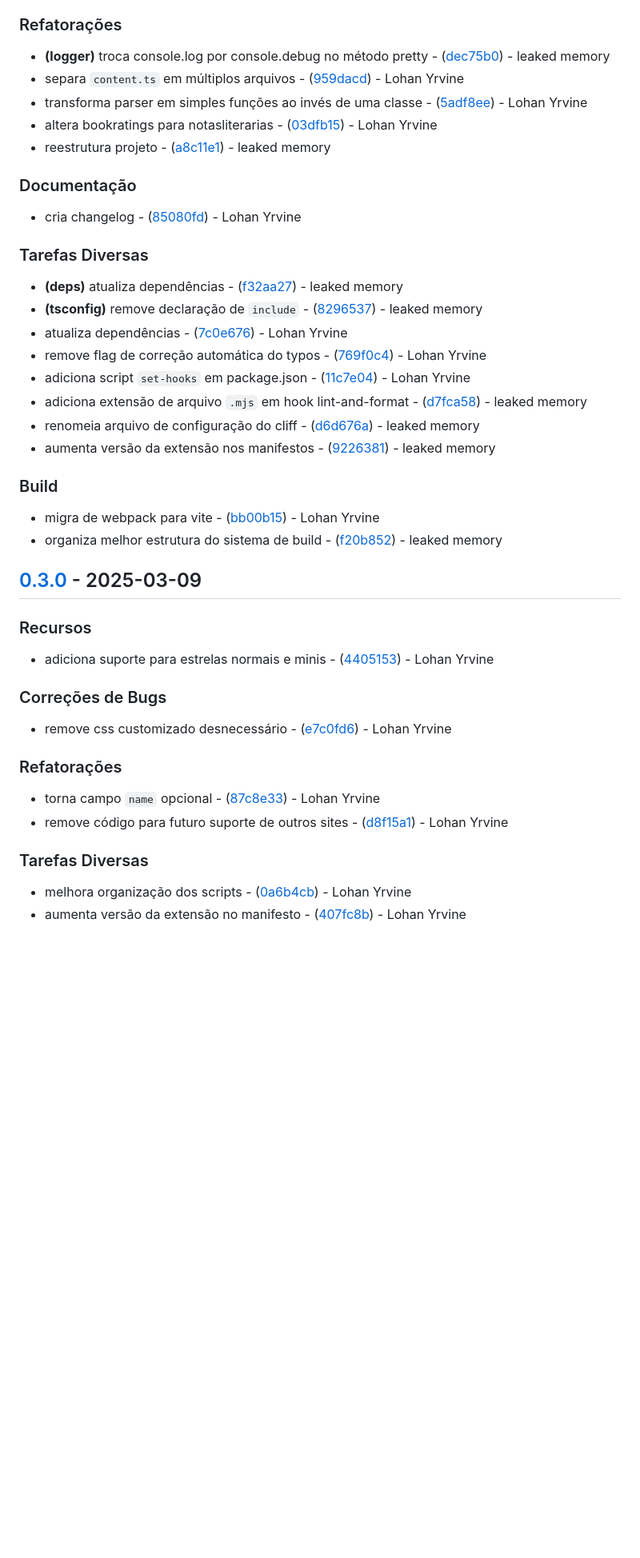
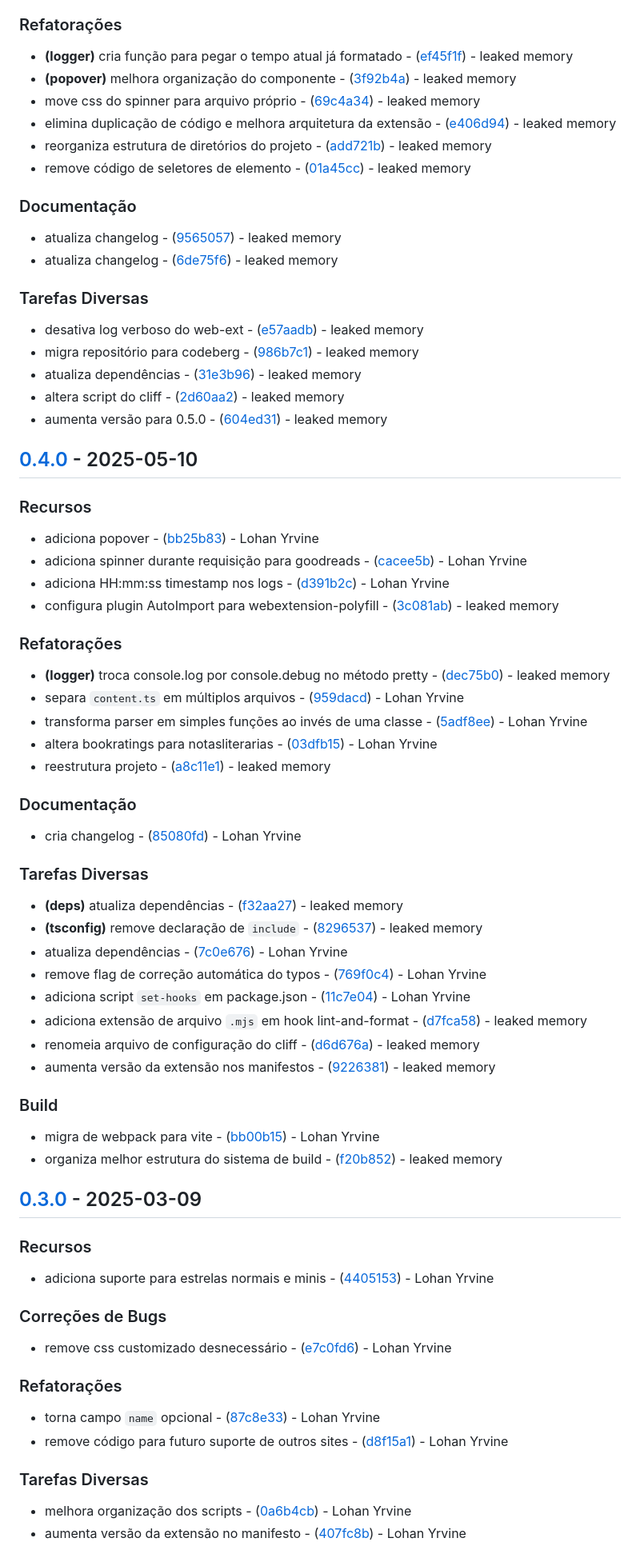
Before and after one commit to leakedmemory/notas-literarias, a Markdown page: CHANGELOG.md, the part around the change printed below. Shown: that part at 80% size. Drawn GitHub-style; blank space fills up the shorter version.

```diff
--- a/CHANGELOG.md
+++ b/CHANGELOG.md
@@ -51,26 +71,57 @@ Todas as principais mudanças deste projeto serão documentadas neste arquivo. V
 
 ### Refatorações
 
-- **(logger)** troca console.log por console.debug no método pretty - ([dec75b0](https://codeberg.org/notas-literarias/notas-literarias/commit/dec75b083e2e12db19c15a5229f2e3cba6160679)) - leaked memory
-- separa `content.ts` em múltiplos arquivos - ([959dacd](https://codeberg.org/notas-literarias/notas-literarias/commit/959dacd82f6ac48855904532789dfcbaf222185c)) - Lohan Yrvine
-- transforma parser em simples funções ao invés de uma classe - ([5adf8ee](https://codeberg.org/notas-literarias/notas-literarias/commit/5adf8eefc5710685050d1db8c525419427b703b9)) - Lohan Yrvine
-- altera bookratings para notasliterarias - ([03dfb15](https://codeberg.org/notas-literarias/notas-literarias/commit/03dfb15c156c8b240f796486f196f8754eabc2d0)) - Lohan Yrvine
-- reestrutura projeto - ([a8c11e1](https://codeberg.org/notas-literarias/notas-literarias/commit/a8c11e1c33d4eaf832d97ccc21747c3a44888b80)) - leaked memory
+- **(logger)** cria função para pegar o tempo atual já formatado - ([ef45f1f](https://codeberg.org/leakedmemory/notas-literarias/commit/ef45f1ff027b53a3d02db68e74ef2c80d82a892c)) - leaked memory
+- **(popover)** melhora organização do componente - ([3f92b4a](https://codeberg.org/leakedmemory/notas-literarias/commit/3f92b4ac97dd86919120529ce8d094dfa72ba16b)) - leaked memory
+- move css do spinner para arquivo próprio - ([69c4a34](https://codeberg.org/leakedmemory/notas-literarias/commit/69c4a349a48dd42d43d9630793117204d5d291f3)) - leaked memory
+- elimina duplicação de código e melhora arquitetura da extensão - ([e406d94](https://codeberg.org/leakedmemory/notas-literarias/commit/e406d9477b9684570e94b8ea45b3ec16dde174b9)) - leaked memory
+- reorganiza estrutura de diretórios do projeto - ([add721b](https://codeberg.org/leakedmemory/notas-literarias/commit/add721b6e2c5beecc3c0ec1432456058a4f9a902)) - leaked memory
+- remove código de seletores de elemento - ([01a45cc](https://codeberg.org/leakedmemory/notas-literarias/commit/01a45cc257eafc19122e17c3df162a57052f2d6c)) - leaked memory
 
 ### Documentação
 
-- cria changelog - ([85080fd](https://codeberg.org/notas-literarias/notas-literarias/commit/85080fdac825161807d1670c463edad066ea7268)) - Lohan Yrvine
+- atualiza changelog - ([9565057](https://codeberg.org/leakedmemory/notas-literarias/commit/9565057a696ed53f96dd5ccb8b8a15d1bde1918a)) - leaked memory
+- atualiza changelog - ([6de75f6](https://codeberg.org/leakedmemory/notas-literarias/commit/6de75f625c4d0bbde02c2d0246ee843f056b50ad)) - leaked memory
 
 ### Tarefas Diversas
 
-- **(deps)** atualiza dependências - ([f32aa27](https://codeberg.org/notas-literarias/notas-literarias/commit/f32aa27c521f892f9b26aa53821112157e6bf517)) - leaked memory
-- **(tsconfig)** remove declaração de `include` - ([8296537](https://codeberg.org/notas-literarias/notas-literarias/commit/8296537efe3b7d7c24f2afa41b561ad9a4404dbf)) - leaked memory
-- atualiza dependências - ([7c0e676](https://codeberg.org/notas-literarias/notas-literarias/commit/7c0e6764f5e839bfb223b0e79f2c957ee45bf0e4)) - Lohan Yrvine
-- remove flag de correção automática do typos - ([769f0c4](https://codeberg.org/notas-literarias/notas-literarias/commit/769f0c4d397a47e9dc628d7756d11e5e06501479)) - Lohan Yrvine
-- adiciona script `set-hooks` em package.json - ([11c7e04](https://codeberg.org/notas-literarias/notas-literarias/commit/11c7e043e1ed21b6bd75992276f73b033a3e5ef1)) - Lohan Yrvine
-- adiciona extensão de arquivo `.mjs` em hook lint-and-format - ([d7fca58](https://codeberg.org/notas-literarias/notas-literarias/commit/d7fca580d1838fe6ad42e974fd7eba9508b7fd64)) - leaked memory
-- renomeia arquivo de configuração do cliff - ([d6d676a](https://codeberg.org/notas-literarias/notas-literarias/commit/d6d676ae8cf1294ae1a7ab9ed5d4e3c3365848f9)) - leaked memory
-- aumenta versão da extensão nos manifestos - ([9226381](https://codeberg.org/notas-literarias/notas-literarias/commit/92263811b1dcb7bed8c215bc555b710f956e699f)) - leaked memory
+- desativa log verboso do web-ext - ([e57aadb](https://codeberg.org/leakedmemory/notas-literarias/commit/e57aadb44ee12060346f875317bec80fb90a29d7)) - leaked memory
+- migra repositório para codeberg - ([986b7c1](https://codeberg.org/leakedmemory/notas-literarias/commit/986b7c15a06f92e1fbdd680e0b1279918a275bcd)) - leaked memory
+- atualiza dependências - ([31e3b96](https://codeberg.org/leakedmemory/notas-literarias/commit/31e3b96c13738a9e9ae55986d304fcf3cacf88e1)) - leaked memory
+- altera script do cliff - ([2d60aa2](https://codeberg.org/leakedmemory/notas-literarias/commit/2d60aa2de772d674108ed201d1cbd734bd89784b)) - leaked memory
+- aumenta versão para 0.5.0 - ([604ed31](https://codeberg.org/leakedmemory/notas-literarias/commit/604ed31d1af39a4662f4390fcc6337722c8e0c5e)) - leaked memory
+
+## [0.4.0](https://codeberg.org/leakedmemory/notas-literarias/compare/v0.3.0..v0.4.0) - 2025-05-10
+
+### Recursos
+
+- adiciona popover - ([bb25b83](https://codeberg.org/leakedmemory/notas-literarias/commit/bb25b834e1dd1971ef6b831a5ad2de6be3c92d50)) - Lohan Yrvine
+- adiciona spinner durante requisição para goodreads - ([cacee5b](https://codeberg.org/leakedmemory/notas-literarias/commit/cacee5b59e68f33e163e5cf8de00d9c1bab8176b)) - Lohan Yrvine
+- adiciona HH:mm:ss timestamp nos logs - ([d391b2c](https://codeberg.org/leakedmemory/notas-literarias/commit/d391b2caa01f47051df8f7de0a714daa3e73146f)) - Lohan Yrvine
+- configura plugin AutoImport para webextension-polyfill - ([3c081ab](https://codeberg.org/leakedmemory/notas-literarias/commit/3c081abfa8839ae9ef30cb721f7d16d430f94cbf)) - leaked memory
+
+### Refatorações
+
+- **(logger)** troca console.log por console.debug no método pretty - ([dec75b0](https://codeberg.org/leakedmemory/notas-literarias/commit/dec75b083e2e12db19c15a5229f2e3cba6160679)) - leaked memory
+- separa `content.ts` em múltiplos arquivos - ([959dacd](https://codeberg.org/leakedmemory/notas-literarias/commit/959dacd82f6ac48855904532789dfcbaf222185c)) - Lohan Yrvine
+- transforma parser em simples funções ao invés de uma classe - ([5adf8ee](https://codeberg.org/leakedmemory/notas-literarias/commit/5adf8eefc5710685050d1db8c525419427b703b9)) - Lohan Yrvine
+- altera bookratings para notasliterarias - ([03dfb15](https://codeberg.org/leakedmemory/notas-literarias/commit/03dfb15c156c8b240f796486f196f8754eabc2d0)) - Lohan Yrvine
+- reestrutura projeto - ([a8c11e1](https://codeberg.org/leakedmemory/notas-literarias/commit/a8c11e1c33d4eaf832d97ccc21747c3a44888b80)) - leaked memory
+
+### Documentação
+
+- cria changelog - ([85080fd](https://codeberg.org/leakedmemory/notas-literarias/commit/85080fdac825161807d1670c463edad066ea7268)) - Lohan Yrvine
+
+### Tarefas Diversas
+
+- **(deps)** atualiza dependências - ([f32aa27](https://codeberg.org/leakedmemory/notas-literarias/commit/f32aa27c521f892f9b26aa53821112157e6bf517)) - leaked memory
+- **(tsconfig)** remove declaração de `include` - ([8296537](https://codeberg.org/leakedmemory/notas-literarias/commit/8296537efe3b7d7c24f2afa41b561ad9a4404dbf)) - leaked memory
+- atualiza dependências - ([7c0e676](https://codeberg.org/leakedmemory/notas-literarias/commit/7c0e6764f5e839bfb223b0e79f2c957ee45bf0e4)) - Lohan Yrvine
+- remove flag de correção automática do typos - ([769f0c4](https://codeberg.org/leakedmemory/notas-literarias/commit/769f0c4d397a47e9dc628d7756d11e5e06501479)) - Lohan Yrvine
+- adiciona script `set-hooks` em package.json - ([11c7e04](https://codeberg.org/leakedmemory/notas-literarias/commit/11c7e043e1ed21b6bd75992276f73b033a3e5ef1)) - Lohan Yrvine
+- adiciona extensão de arquivo `.mjs` em hook lint-and-format - ([d7fca58](https://codeberg.org/leakedmemory/notas-literarias/commit/d7fca580d1838fe6ad42e974fd7eba9508b7fd64)) - leaked memory
+- renomeia arquivo de configuração do cliff - ([d6d676a](https://codeberg.org/leakedmemory/notas-literarias/commit/d6d676ae8cf1294ae1a7ab9ed5d4e3c3365848f9)) - leaked memory
+- aumenta versão da extensão nos manifestos - ([9226381](https://codeberg.org/leakedmemory/notas-literarias/commit/92263811b1dcb7bed8c215bc555b710f956e699f)) - leaked memory
 
 ### Build
 
```
Also changed, not shown: other parts of CHANGELOG.md (+93 -73 lines).
